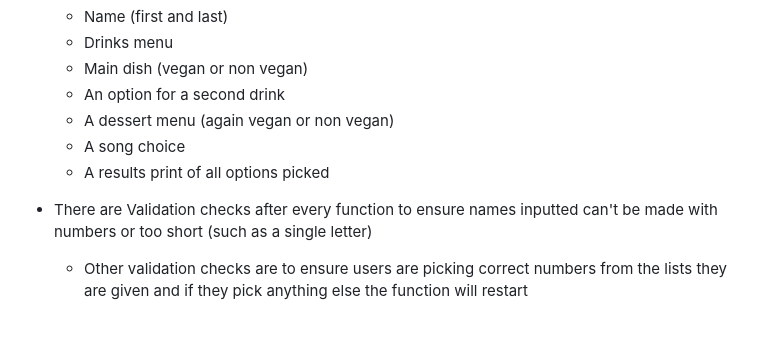
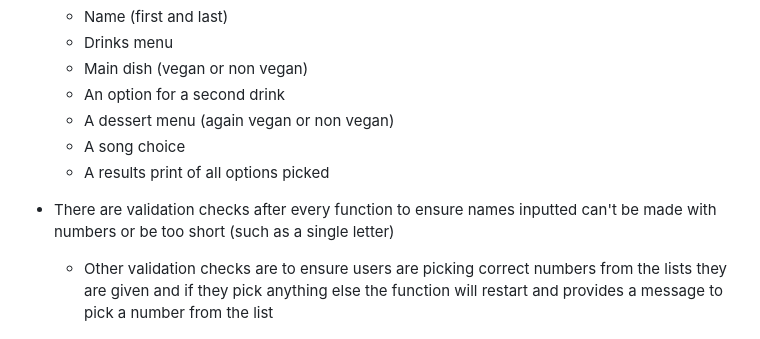
Before and after one commit to Jordan-Finlay/Wedding-Checker, a Markdown page: README.md, the part around one of its changes. Drawn GitHub-style.

```diff
--- a/README.md
+++ b/README.md
@@ -42,8 +42,9 @@ __Existing Features__
 	- A song choice
 	- A results print of all options picked
 
-- There are Validation checks after every function to ensure names inputted can't be made with numbers or too short (such as a single letter)
-  - Other validation checks are to ensure users are picking correct numbers from the lists they are given and if they pick anything else the function will restart
+- There are validation checks after every function to ensure names inputted can't be made with numbers or be too short (such as a single letter)
+  - Other validation checks are to ensure users are picking correct numbers from the lists they are given and if they pick anything else the function will restart and provides a message to
+  pick a number from the list
 
 
 <div align="center"><img src="assets/readme/namecheck.jpg" alt="An image of the name check"></div>
```
Also changed, not shown: other parts of README.md (+12 -12 lines).
